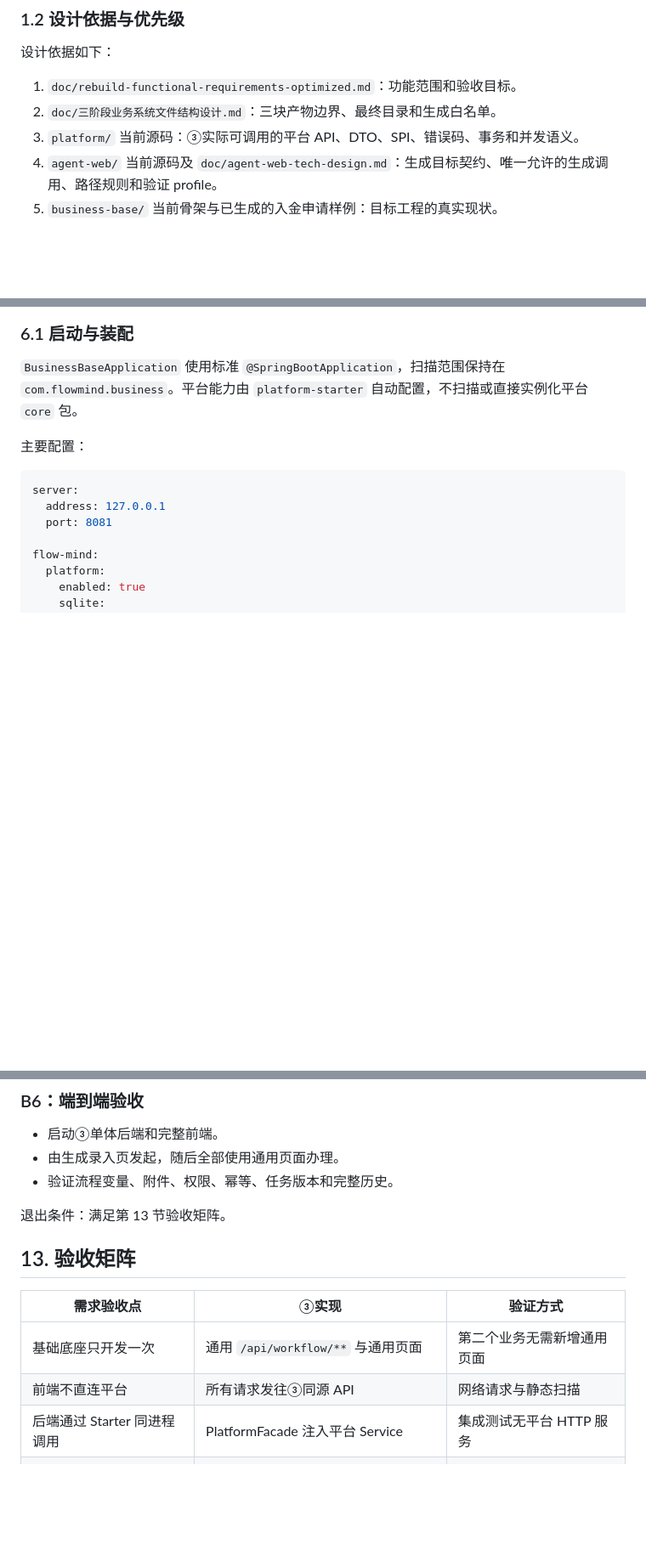
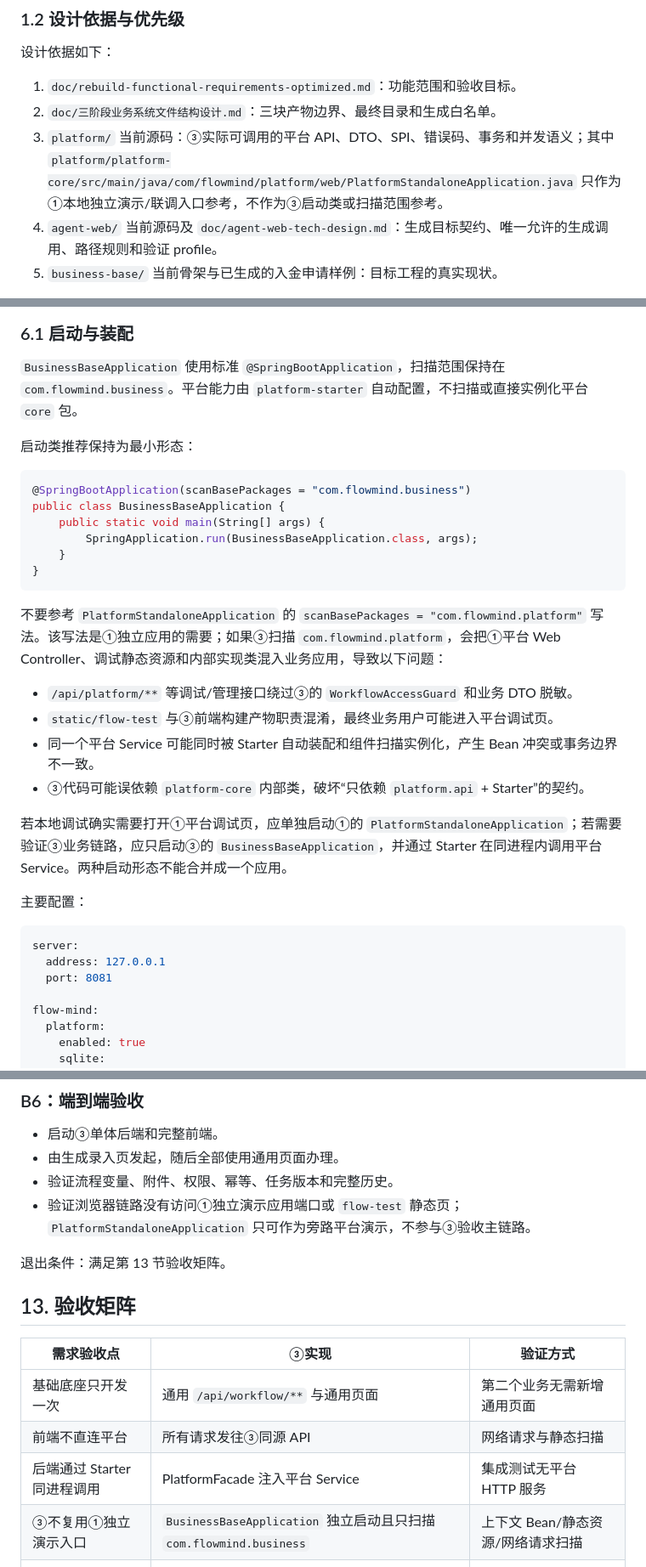
Before and after one commit to ZQ7777777/flow-mind, a Markdown page: doc/business-base-tech-design.md, 3 parts joined by grey strips. Shown at 85% size. Drawn GitHub-style; blank space fills up the shorter version.

````diff
--- a/doc/business-base-tech-design.md
+++ b/doc/business-base-tech-design.md
@@ -20,7 +20,7 @@
 
 1. `doc/rebuild-functional-requirements-optimized.md`：功能范围和验收目标。
 2. `doc/三阶段业务系统文件结构设计.md`：三块产物边界、最终目录和生成白名单。
-3. `platform/` 当前源码：③实际可调用的平台 API、DTO、SPI、错误码、事务和并发语义。
+3. `platform/` 当前源码：③实际可调用的平台 API、DTO、SPI、错误码、事务和并发语义；其中 `platform/platform-core/src/main/java/com/flowmind/platform/web/PlatformStandaloneApplication.java` 只作为①本地独立演示/联调入口参考，不作为③启动类或扫描范围参考。
 4. `agent-web/` 当前源码及 `doc/agent-web-tech-design.md`：生成目标契约、唯一允许的生成调用、路径规则和验证 profile。
 5. `business-base/` 当前骨架与已生成的入金申请样例：目标工程的真实现状。
 
@@ -284,6 +314,26 @@ business-base/
 ### 6.1 启动与装配
 
 `BusinessBaseApplication` 使用标准 `@SpringBootApplication`，扫描范围保持在 `com.flowmind.business`。平台能力由 `platform-starter` 自动配置，不扫描或直接实例化平台 `core` 包。
+
+启动类推荐保持为最小形态：
+
+```java
+@SpringBootApplication(scanBasePackages = "com.flowmind.business")
+public class BusinessBaseApplication {
+    public static void main(String[] args) {
+        SpringApplication.run(BusinessBaseApplication.class, args);
+    }
+}
+```
+
+不要参考 `PlatformStandaloneApplication` 的 `scanBasePackages = "com.flowmind.platform"` 写法。该写法是①独立应用的需要；如果③扫描 `com.flowmind.platform`，会把①平台 Web Controller、调试静态资源和内部实现类混入业务应用，导致以下问题：
+
+- `/api/platform/**` 等调试/管理接口绕过③的 `WorkflowAccessGuard` 和业务 DTO 脱敏。
+- `static/flow-test` 与③前端构建产物职责混淆，最终业务用户可能进入平台调试页。
+- 同一个平台 Service 可能同时被 Starter 自动装配和组件扫描实例化，产生 Bean 冲突或事务边界不一致。
+- ③代码可能误依赖 `platform-core` 内部类，破坏“只依赖 `platform.api` + Starter”的契约。
+
+若本地调试确实需要打开①平台调试页，应单独启动①的 `PlatformStandaloneApplication`；若需要验证③业务链路，应只启动③的 `BusinessBaseApplication`，并通过 Starter 在同进程内调用平台 Service。两种启动形态不能合并成一个应用。
 
 主要配置：
 
@@ -795,6 +847,7 @@ npm run build
 - 启动③单体后端和完整前端。
 - 由生成录入页发起，随后全部使用通用页面办理。
 - 验证流程变量、附件、权限、幂等、任务版本和完整历史。
+- 验证浏览器链路没有访问①独立演示应用端口或 `flow-test` 静态页；`PlatformStandaloneApplication` 只可作为旁路平台演示，不参与③验收主链路。
 
 退出条件：满足第 13 节验收矩阵。
 
@@ -805,6 +858,7 @@ npm run build
 | 基础底座只开发一次 | 通用 `/api/workflow/**` 与通用页面 | 第二个业务无需新增通用页面 |
 | 前端不直连平台 | 所有请求发往③同源 API | 网络请求与静态扫描 |
 | 后端通过 Starter 同进程调用 | PlatformFacade 注入平台 Service | 集成测试无平台 HTTP 服务 |
+| ③不复用①独立演示入口 | `BusinessBaseApplication` 独立启动且只扫描 `com.flowmind.business` | 上下文 Bean/静态资源/网络请求扫描 |
 | 不建业务表 | 仅平台 SQLite 表 | 源码/迁移目录静态扫描 |
 | 待办、已办、我发起、已阅 | 四类通用列表 | 分用户分页测试 |
 | 审批详情可复用 | 定义驱动只读表单与通用详情 | 两个不同业务联合测试 |
````
Also changed, not shown: other parts of doc/business-base-tech-design.md (+33 -1 lines).
